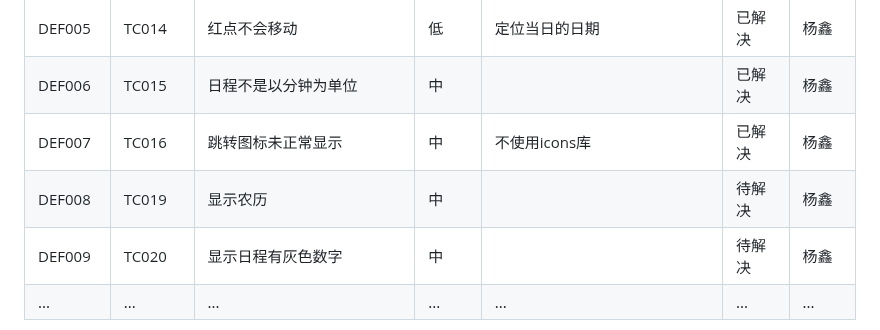
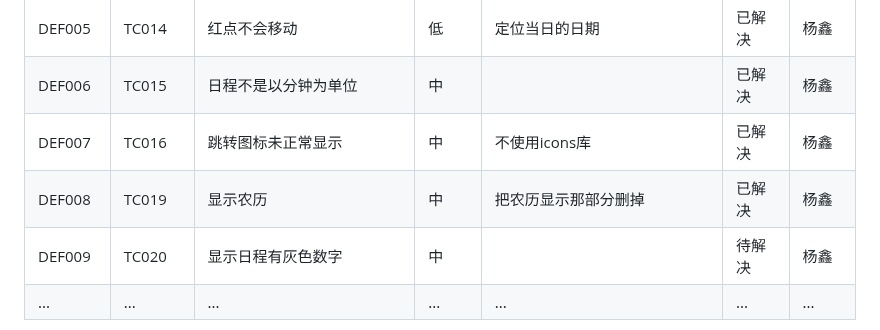
Before and after one commit to yi-qi7/ChronoHive, a Markdown page: docs/软件测试与质量保证报告/软件测试与质量保证报告.md, the part around the change. GitHub-like rendering.

```diff
--- a/docs/软件测试与质量保证报告/软件测试与质量保证报告.md
+++ b/docs/软件测试与质量保证报告/软件测试与质量保证报告.md
@@ -195,7 +195,7 @@ eg.异常网络环境测试、边界条件测试、多语言测试
 | DEF005 | TC014 | 红点不会移动 | 低 | 定位当日的日期 | 已解决 | 杨鑫 |
 | DEF006 | TC015 | 日程不是以分钟为单位 | 中 |  | 已解决 | 杨鑫 |
 | DEF007 | TC016 | 跳转图标未正常显示 | 中 | 不使用icons库 | 已解决 | 杨鑫 |
-| DEF008 | TC019 | 显示农历 | 中 |  | 待解决 | 杨鑫 |
+| DEF008 | TC019 | 显示农历 | 中 | 把农历显示那部分删掉 | 已解决 | 杨鑫 |
 | DEF009 | TC020 | 显示日程有灰色数字 | 中 |  | 待解决 | 杨鑫 |
 | ... | ... | ... | ... | ... | ... | ... |
 
```
